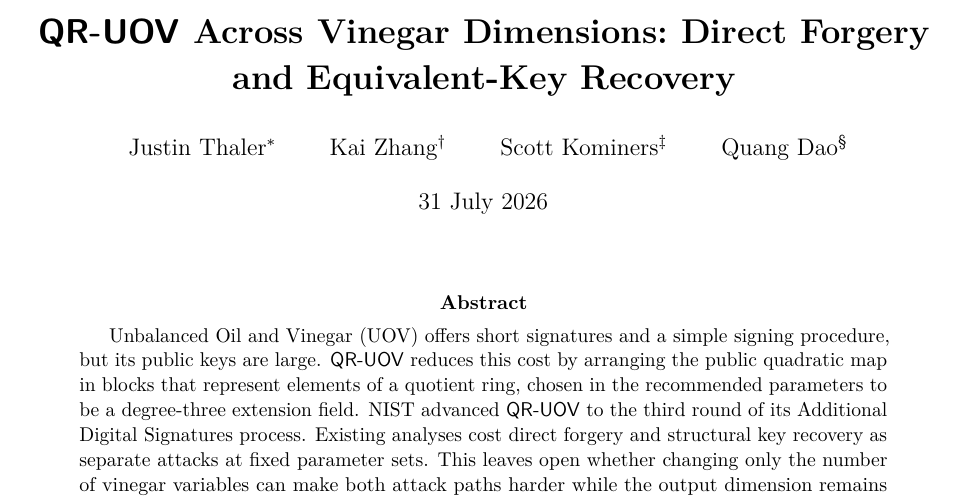
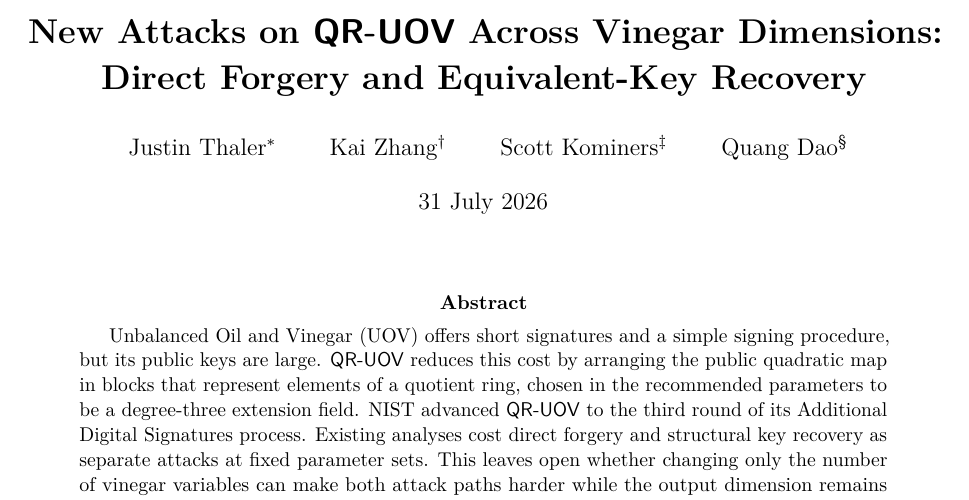
Before and after one commit to GUJustin/QR-UOV, a LaTeX paper (recommended/QRUOV_main.tex): part of page 1 of 43, cut so that both start at the same text. Compiled offline with pdfLaTeX.

Commit message:
docs(paper): adopt new-attacks title
Use the approved title for the main paper and align the technical supplement and PDF metadata. Rebuild both PDFs and preserve the shorter supplement cover for clean layout.

```diff
--- a/recommended/QRUOV_main.tex
+++ b/recommended/QRUOV_main.tex
@@ -14,7 +14,7 @@
 
 \definecolor{deepblue}{RGB}{28,69,125}
 \hypersetup{colorlinks=true,linkcolor=deepblue,citecolor=deepblue,urlcolor=deepblue,
- pdftitle={QR-UOV Across Vinegar Dimensions: Direct Forgery and Equivalent-Key Recovery},
+ pdftitle={New Attacks on QR-UOV Across Vinegar Dimensions: Direct Forgery and Equivalent-Key Recovery},
  pdfauthor={Justin Thaler, Kai Zhang, Scott Kominers, Quang Dao},
  pdfsubject={Projective direct forgery, verified equivalent-key recovery, and parameter implications for QR-UOV},
  pdfkeywords={QR-UOV,UOV,projective direct forgery,equivalent-key recovery,Chevalley-Warning,nonsingular roots,Karatsuba,symbolic homotopy,exact verification}}
@@ -73,7 +73,7 @@
 \fancyfoot[C]{\thepage}
 \renewcommand{\headrulewidth}{0pt}
 
-\title{\bfseries \QRUOV{} Across Vinegar Dimensions:\ Direct Forgery and Equivalent-Key Recovery}
+\title{\bfseries New Attacks on \QRUOV{} Across Vinegar Dimensions:\ Direct Forgery and Equivalent-Key Recovery}
 \author{Justin Thaler\thanks{Georgetown University and a16z crypto research.}
 \and Kai Zhang\thanks{MIT.}
 \and Scott Kominers\thanks{Harvard University and a16z crypto research.}
```
Also changed, not shown: recommended/QRUOV_supplement.tex (+2 -2 lines), recommended/output/pdf/QRUOV_main.pdf, recommended/output/pdf/QRUOV_supplement.pdf.
